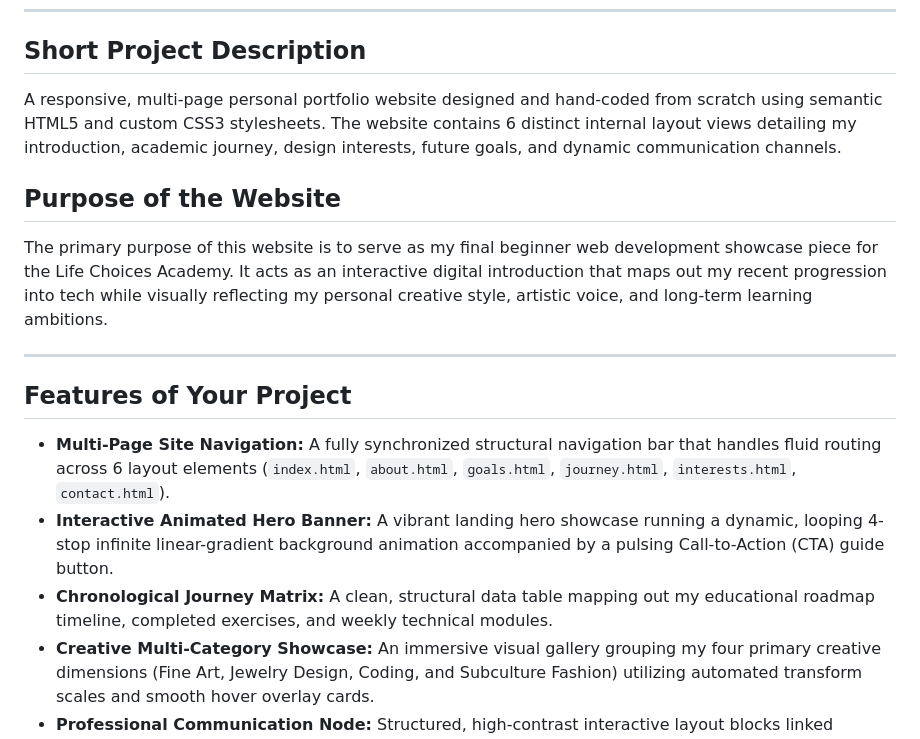
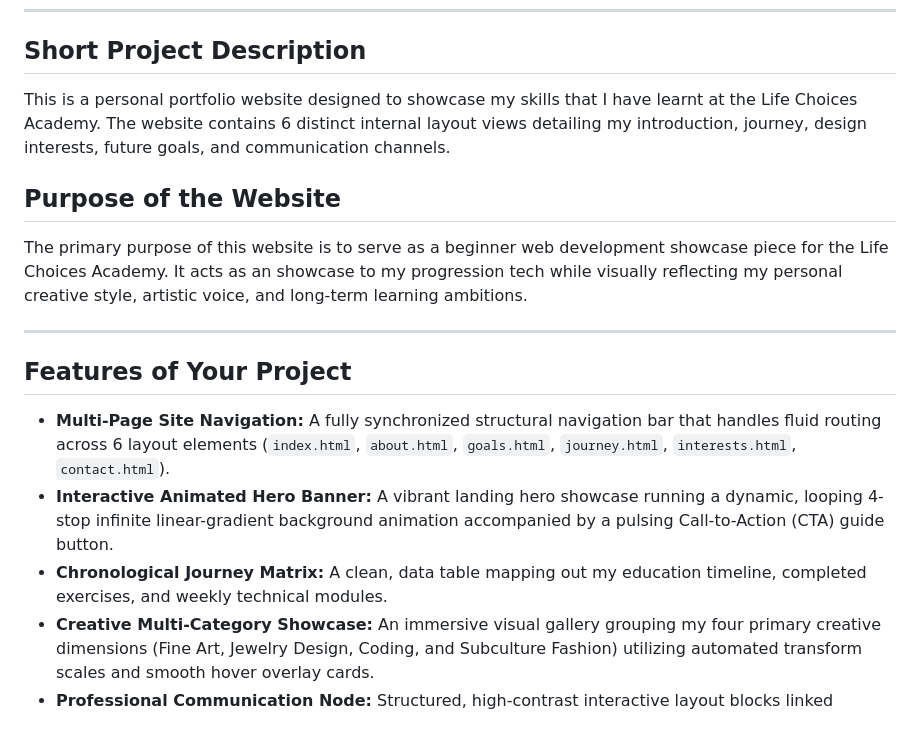
Before and after one commit to Maiesha7-7Moohan/My-Site, a Markdown page: README.md, the part around the change. Drawn GitHub-style.

Commit message:
Revise README for improved clarity and focus
Updated project description and purpose for clarity and conciseness.

```diff
--- a/README.md
+++ b/README.md
@@ -7,17 +7,17 @@
 ---
 
 ## Short Project Description
-A responsive, multi-page personal portfolio website designed and hand-coded from scratch using semantic HTML5 and custom CSS3 stylesheets. The website contains 6 distinct internal layout views detailing my introduction, academic journey, design interests, future goals, and dynamic communication channels.
+This is a personal portfolio website designed to showcase my skills that I have learnt at the Life Choices Academy. The website contains 6 distinct internal layout views detailing my introduction, journey, design interests, future goals, and communication channels.
 
 ## Purpose of the Website
-The primary purpose of this website is to serve as my final beginner web development showcase piece for the Life Choices Academy. It acts as an interactive digital introduction that maps out my recent progression into tech while visually reflecting my personal creative style, artistic voice, and long-term learning ambitions.
+The primary purpose of this website is to serve as a beginner web development showcase piece for the Life Choices Academy. It acts as an showcase to my progression tech while visually reflecting my personal creative style, artistic voice, and long-term learning ambitions.
 
 ---
 
 ## Features of Your Project
 * **Multi-Page Site Navigation:** A fully synchronized structural navigation bar that handles fluid routing across 6 layout elements (`index.html`, `about.html`, `goals.html`, `journey.html`, `interests.html`, `contact.html`).
 * **Interactive Animated Hero Banner:** A vibrant landing hero showcase running a dynamic, looping 4-stop infinite linear-gradient background animation accompanied by a pulsing Call-to-Action (CTA) guide button.
-* **Chronological Journey Matrix:** A clean, structural data table mapping out my educational roadmap timeline, completed exercises, and weekly technical modules.
+* **Chronological Journey Matrix:** A clean, data table mapping out my education timeline, completed exercises, and weekly technical modules.
 * **Creative Multi-Category Showcase:** An immersive visual gallery grouping my four primary creative dimensions (Fine Art, Jewelry Design, Coding, and Subculture Fashion) utilizing automated transform scales and smooth hover overlay cards.
 * **Professional Communication Node:** Structured, high-contrast interactive layout blocks linked directly to my email address, active LinkedIn node, and primary GitHub repository.
 * **Fluid Breakpoint Architecture:** A completely responsive framework that collapses and wraps complex multi-column layouts into stackable blocks for small touchscreens.
```
